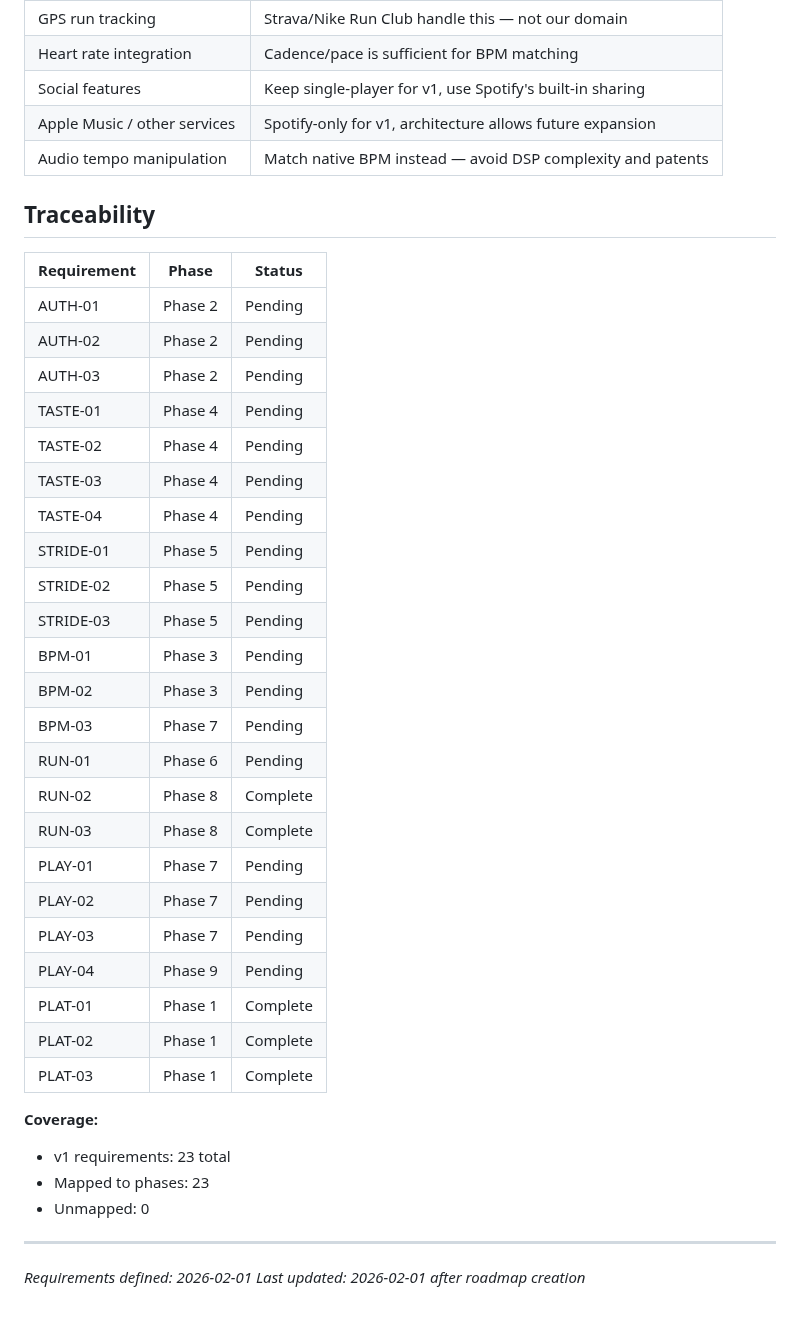
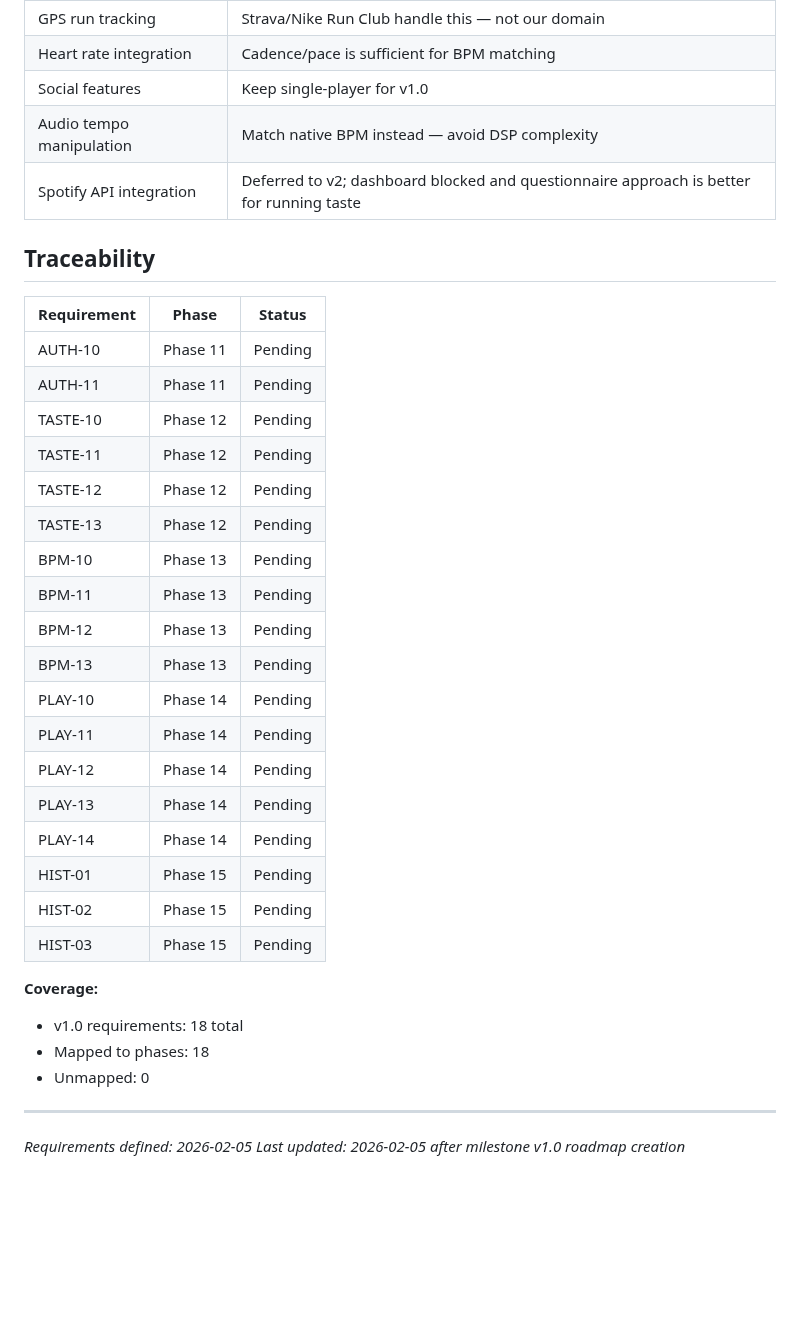
Before and after one commit to Looney-tic/running-playlist-ai, a Markdown page: .planning/REQUIREMENTS.md, the part around one of its changes. Drawn GitHub-style; blank space fills up the shorter version.

```diff
--- a/.planning/REQUIREMENTS.md
+++ b/.planning/REQUIREMENTS.md
@@ -75,42 +73,37 @@
 | GPS run tracking | Strava/Nike Run Club handle this — not our domain |
 | Heart rate integration | Cadence/pace is sufficient for BPM matching |
-| Social features | Keep single-player for v1, use Spotify's built-in sharing |
-| Apple Music / other services | Spotify-only for v1, architecture allows future expansion |
-| Audio tempo manipulation | Match native BPM instead — avoid DSP complexity and patents |
+| Social features | Keep single-player for v1.0 |
+| Audio tempo manipulation | Match native BPM instead — avoid DSP complexity |
+| Spotify API integration | Deferred to v2; dashboard blocked and questionnaire approach is better for running taste |
 
 ## Traceability
 
 | Requirement | Phase | Status |
 |-------------|-------|--------|
-| AUTH-01 | Phase 2 | Pending |
-| AUTH-02 | Phase 2 | Pending |
-| AUTH-03 | Phase 2 | Pending |
-| TASTE-01 | Phase 4 | Pending |
-| TASTE-02 | Phase 4 | Pending |
-| TASTE-03 | Phase 4 | Pending |
-| TASTE-04 | Phase 4 | Pending |
-| STRIDE-01 | Phase 5 | Pending |
-| STRIDE-02 | Phase 5 | Pending |
-| STRIDE-03 | Phase 5 | Pending |
-| BPM-01 | Phase 3 | Pending |
-| BPM-02 | Phase 3 | Pending |
-| BPM-03 | Phase 7 | Pending |
-| RUN-01 | Phase 6 | Pending |
-| RUN-02 | Phase 8 | Complete |
-| RUN-03 | Phase 8 | Complete |
-| PLAY-01 | Phase 7 | Pending |
-| PLAY-02 | Phase 7 | Pending |
-| PLAY-03 | Phase 7 | Pending |
-| PLAY-04 | Phase 9 | Pending |
-| PLAT-01 | Phase 1 | Complete |
-| PLAT-02 | Phase 1 | Complete |
-| PLAT-03 | Phase 1 | Complete |
+| AUTH-10 | Phase 11 | Pending |
+| AUTH-11 | Phase 11 | Pending |
+| TASTE-10 | Phase 12 | Pending |
+| TASTE-11 | Phase 12 | Pending |
+| TASTE-12 | Phase 12 | Pending |
+| TASTE-13 | Phase 12 | Pending |
+| BPM-10 | Phase 13 | Pending |
+| BPM-11 | Phase 13 | Pending |
+| BPM-12 | Phase 13 | Pending |
+| BPM-13 | Phase 13 | Pending |
+| PLAY-10 | Phase 14 | Pending |
+| PLAY-11 | Phase 14 | Pending |
+| PLAY-12 | Phase 14 | Pending |
+| PLAY-13 | Phase 14 | Pending |
+| PLAY-14 | Phase 14 | Pending |
+| HIST-01 | Phase 15 | Pending |
+| HIST-02 | Phase 15 | Pending |
+| HIST-03 | Phase 15 | Pending |
 
 **Coverage:**
-- v1 requirements: 23 total
-- Mapped to phases: 23
+- v1.0 requirements: 18 total
+- Mapped to phases: 18
 - Unmapped: 0
 
 ---
-*Requirements defined: 2026-02-01*
-*Last updated: 2026-02-01 after roadmap creation*
+*Requirements defined: 2026-02-05*
+*Last updated: 2026-02-05 after milestone v1.0 roadmap creation*
```
Also changed, not shown: other parts of .planning/REQUIREMENTS.md (+42 -44 lines).
